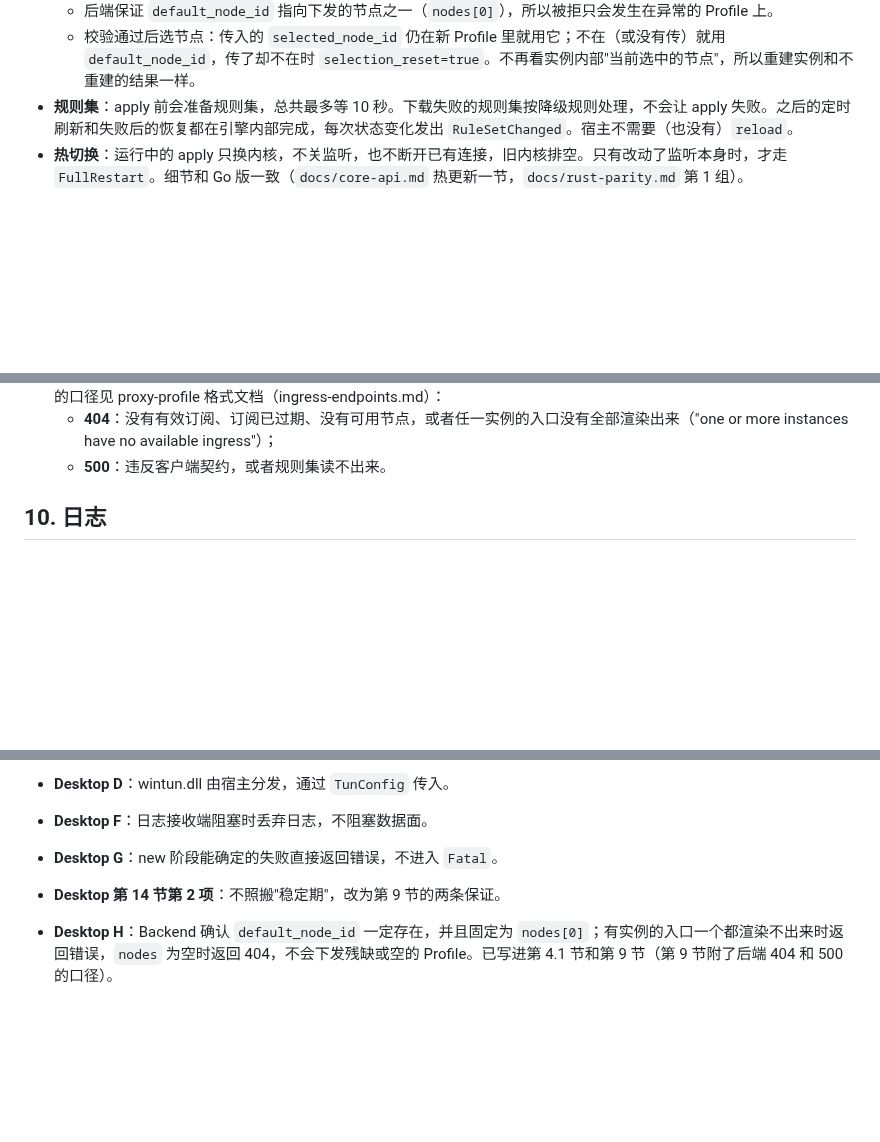
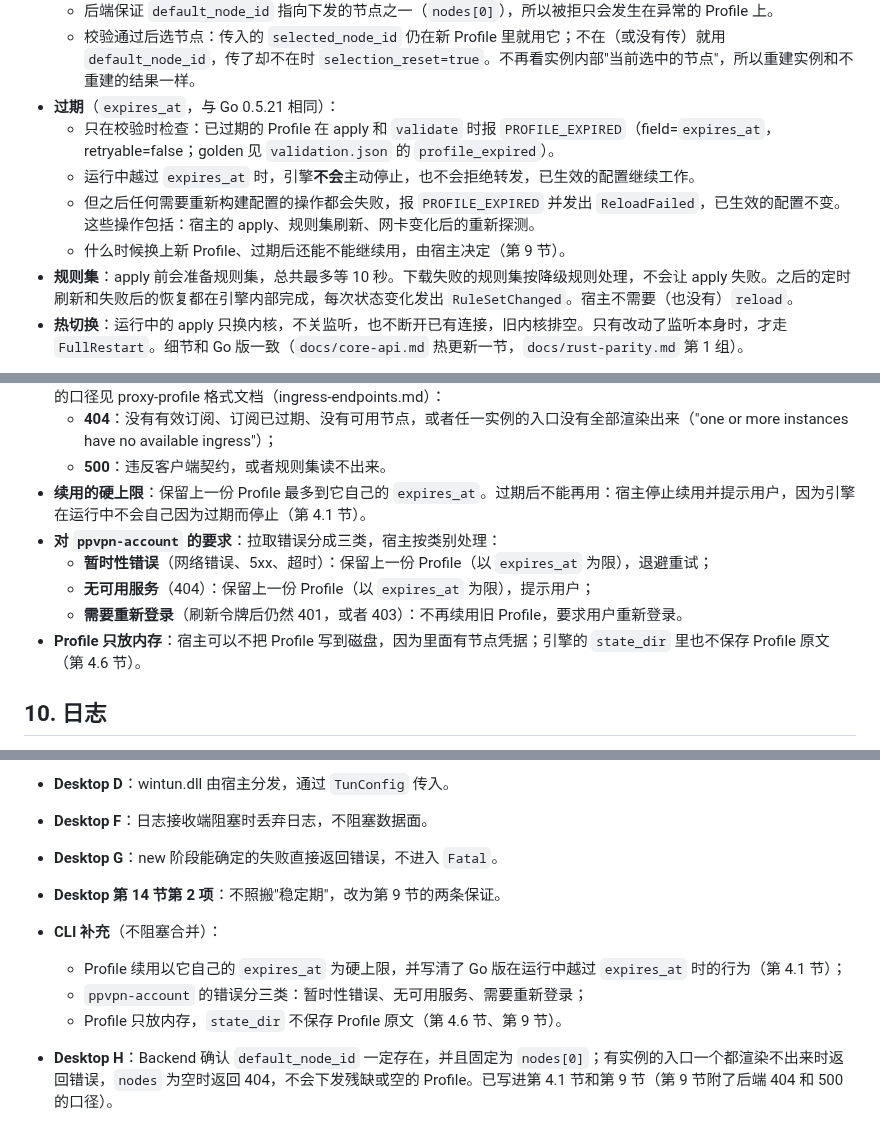
Before and after one commit to peakpassvpn/ppvpn-client, a Markdown page: docs/host-integration.md, 3 parts joined by grey strips. Rendered like a GitHub page; blank space fills up the shorter version.

Commit message:
docs(host-integration): profile expiry, account error classes, profile kept in memory
Go 0.5.21 checks expires_at only on validation: a running engine keeps
working past it, and any later rebuild (apply, rule set refresh, network
re-probe) fails with PROFILE_EXPIRED and leaves the active configuration.
The host stops reusing a profile at its expires_at; ppvpn-account sorts
fetch errors into temporary, no service (404) and re-login (401 after a
refresh, 403); the engine keeps no profile in state_dir.

Co-Authored-By: Claude Opus 5.5 <noreply@anthropic.com>

```diff
--- a/docs/host-integration.md
+++ b/docs/host-integration.md
@@ -131,6 +131,11 @@ pub fn validate(request: &ApplyRequest) -> Result<(), Error>; // 不需要实例
   - `default_node_id` 不存在时，报 `DEFAULT_NODE_NOT_FOUND`（field=`selection.default_node_id`），与 `validate` 一致。Go 0.5.21 在这种情况下会接受，见 `docs/rust-parity.md`。
   - 后端保证 `default_node_id` 指向下发的节点之一（`nodes[0]`），所以被拒只会发生在异常的 Profile 上。
   - 校验通过后选节点：传入的 `selected_node_id` 仍在新 Profile 里就用它；不在（或没有传）就用 `default_node_id`，传了却不在时 `selection_reset=true`。不再看实例内部"当前选中的节点"，所以重建实例和不重建的结果一样。
+- **过期**（`expires_at`，与 Go 0.5.21 相同）：
+  - 只在校验时检查：已过期的 Profile 在 apply 和 `validate` 时报 `PROFILE_EXPIRED`（field=`expires_at`，retryable=false；golden 见 `validation.json` 的 `profile_expired`）。
+  - 运行中越过 `expires_at` 时，引擎**不会**主动停止，也不会拒绝转发，已生效的配置继续工作。
+  - 但之后任何需要重新构建配置的操作都会失败，报 `PROFILE_EXPIRED` 并发出 `ReloadFailed`，已生效的配置不变。这些操作包括：宿主的 apply、规则集刷新、网卡变化后的重新探测。
+  - 什么时候换上新 Profile、过期后还能不能继续用，由宿主决定（第 9 节）。
 - **规则集**：apply 前会准备规则集，总共最多等 10 秒。下载失败的规则集按降级规则处理，不会让 apply 失败。之后的定时刷新和失败后的恢复都在引擎内部完成，每次状态变化发出 `RuleSetChanged`。宿主不需要（也没有）`reload`。
 - **热切换**：运行中的 apply 只换内核，不关监听，也不断开已有连接，旧内核排空。只有改动了监听本身时，才走 `FullRestart`。细节和 Go 版一致（`docs/core-api.md` 热更新一节，`docs/rust-parity.md` 第 1 组）。
 
@@ -366,6 +372,12 @@ pub struct Error {
 - 拉取 Profile 失败时，保留上一份可用的 Profile，不调用 apply。这一条属于 `ppvpn-account` 和宿主，不属于引擎。后端的口径见 proxy-profile 格式文档（ingress-endpoints.md）：
   - **404**：没有有效订阅、订阅已过期、没有可用节点，或者任一实例的入口没有全部渲染出来（"one or more instances have no available ingress"）；
   - **500**：违反客户端契约，或者规则集读不出来。
+- **续用的硬上限**：保留上一份 Profile 最多到它自己的 `expires_at`。过期后不能再用：宿主停止续用并提示用户，因为引擎在运行中不会自己因为过期而停止（第 4.1 节）。
+- **对 `ppvpn-account` 的要求**：拉取错误分成三类，宿主按类别处理：
+  - **暂时性错误**（网络错误、5xx、超时）：保留上一份 Profile（以 `expires_at` 为限），退避重试；
+  - **无可用服务**（404）：保留上一份 Profile（以 `expires_at` 为限），提示用户；
+  - **需要重新登录**（刷新令牌后仍然 401，或者 403）：不再续用旧 Profile，要求用户重新登录。
+- **Profile 只放内存**：宿主可以不把 Profile 写到磁盘，因为里面有节点凭据；引擎的 `state_dir` 里也不保存 Profile 原文（第 4.6 节）。
 
 ## 10. 日志
 
@@ -426,4 +438,8 @@ pub struct Error {
 - **Desktop G**：new 阶段能确定的失败直接返回错误，不进入 `Fatal`。
 - **Desktop 第 14 节第 2 项**：不照搬"稳定期"，改为第 9 节的两条保证。
 
+- **CLI 补充**（不阻塞合并）：
+  - Profile 续用以它自己的 `expires_at` 为硬上限，并写清了 Go 版在运行中越过 `expires_at` 时的行为（第 4.1 节）；
+  - `ppvpn-account` 的错误分三类：暂时性错误、无可用服务、需要重新登录；
+  - Profile 只放内存，`state_dir` 不保存 Profile 原文（第 4.6 节、第 9 节）。
 - **Desktop H**：Backend 确认 `default_node_id` 一定存在，并且固定为 `nodes[0]`；有实例的入口一个都渲染不出来时返回错误，`nodes` 为空时返回 404，不会下发残缺或空的 Profile。已写进第 4.1 节和第 9 节（第 9 节附了后端 404 和 500 的口径）。
```
Also changed, not shown: other parts of docs/host-integration.md (+1 -0 lines).
